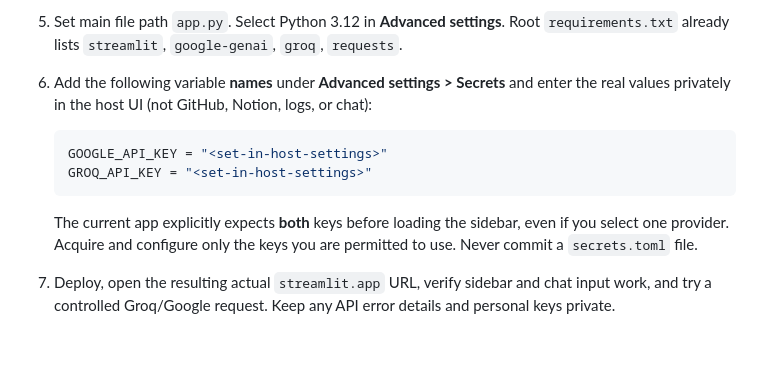
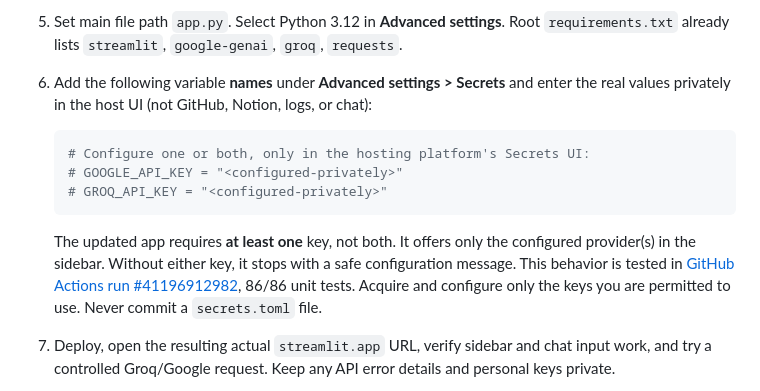
Before and after one commit to aydinefe2025-svg/Benim-AI-asistan-m, a Markdown page: DEPLOY_STREAMLIT.md, the part around the change. Drawn GitHub-style; blank space fills up the shorter version.

Commit message:
Update deployment guide for single-provider secret support

````diff
--- a/DEPLOY_STREAMLIT.md
+++ b/DEPLOY_STREAMLIT.md
@@ -15,11 +15,12 @@ Official deployment reference: https://docs.streamlit.io/deploy/streamlit-commun
 6. Add the following variable **names** under **Advanced settings > Secrets** and enter the real values privately in the host UI (not GitHub, Notion, logs, or chat):
 
    ```toml
-   GOOGLE_API_KEY = "<set-in-host-settings>"
-   GROQ_API_KEY = "<set-in-host-settings>"
+   # Configure one or both, only in the hosting platform's Secrets UI:
+   # GOOGLE_API_KEY = "<configured-privately>"
+   # GROQ_API_KEY = "<configured-privately>"
    ```
 
-   The current app explicitly expects **both** keys before loading the sidebar, even if you select one provider. Acquire and configure only the keys you are permitted to use. Never commit a `secrets.toml` file.
+   The updated app requires **at least one** key, not both. It offers only the configured provider(s) in the sidebar. Without either key, it stops with a safe configuration message. This behavior is tested in [GitHub Actions run #41196912982](https://github.com/aydinefe2025-svg/Benim-AI-asistan-m/actions/runs/41196912982), 86/86 unit tests. Acquire and configure only the keys you are permitted to use. Never commit a `secrets.toml` file.
 7. Deploy, open the resulting actual `streamlit.app` URL, verify sidebar and chat input work, and try a controlled Groq/Google request. Keep any API error details and personal keys private.
 8. Confirm that an ordinary prompt gives the right model response; then check a location-specific weather request and a named-entity instant-answer query. The DuckDuckGo *Instant Answer API* is not a full web search engine.
 9. Record only a **verified** working URL and deployment status in GitHub issue #7. Until then, deployment remains *unverified*.
````
